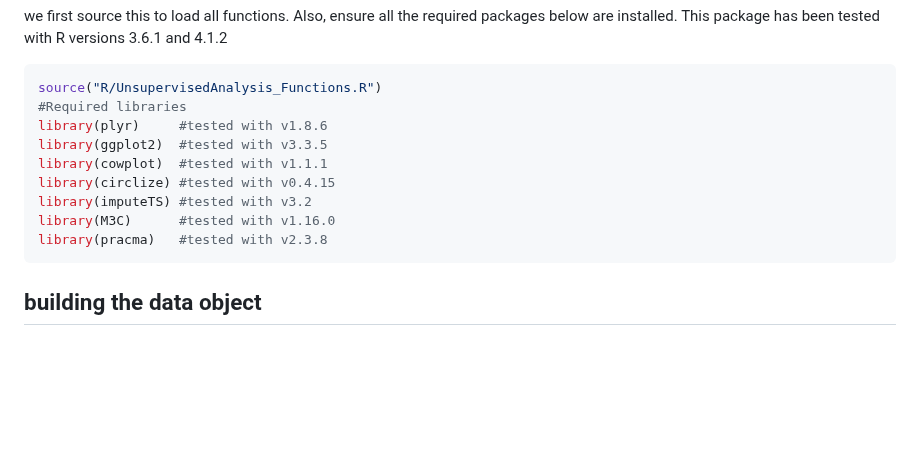
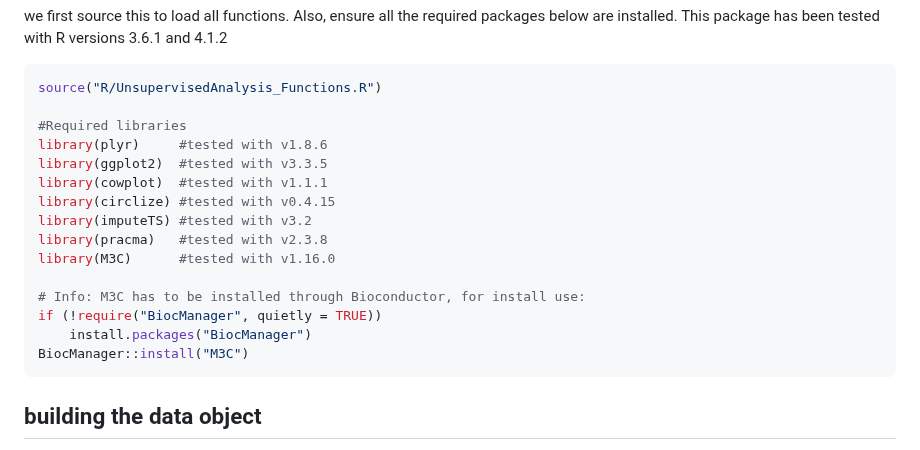
Before and after one commit to ETHZ-INS/BehaviorFlow, a Markdown page: README.md, the part around the change. GitHub-like rendering; blank space fills up the shorter version.

````diff
--- a/README.md
+++ b/README.md
@@ -60,14 +60,20 @@ required packages below are installed. This package has been tested with R versi
 
 ``` r
 source("R/UnsupervisedAnalysis_Functions.R")
+
 #Required libraries
 library(plyr)     #tested with v1.8.6
 library(ggplot2)  #tested with v3.3.5
 library(cowplot)  #tested with v1.1.1
 library(circlize) #tested with v0.4.15
 library(imputeTS) #tested with v3.2
+library(pracma)   #tested with v2.3.8
 library(M3C)      #tested with v1.16.0
-library(pracma)   #tested with v2.3.8
+
+# Info: M3C has to be installed through Bioconductor, for install use:
+if (!require("BiocManager", quietly = TRUE))
+    install.packages("BiocManager")
+BiocManager::install("M3C")
 ```
 
 building the data object
````
